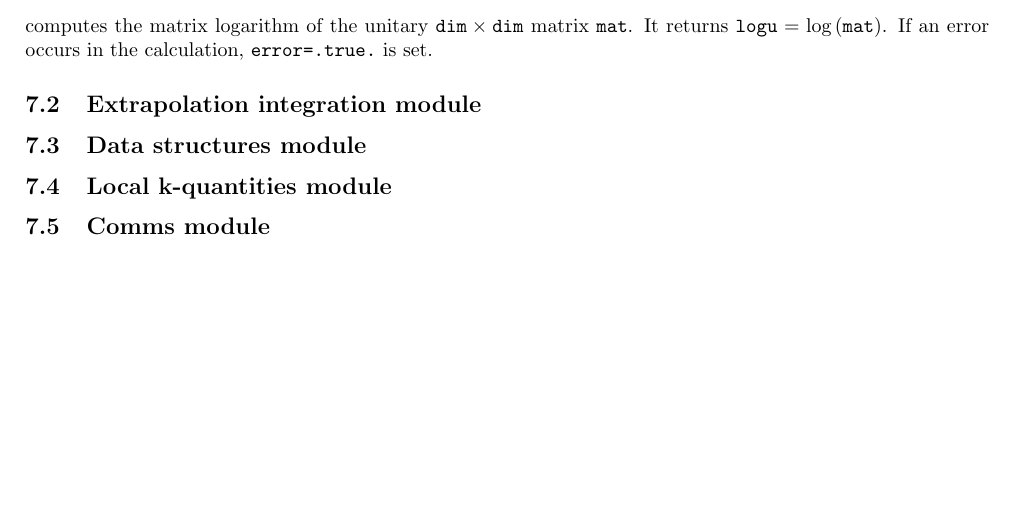
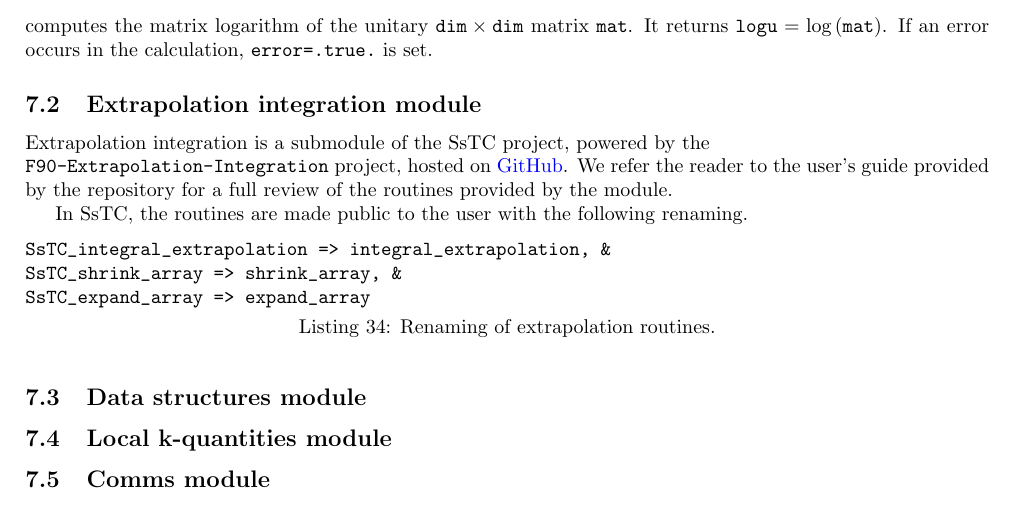
Before and after one commit to irukoa/SsTC, a LaTeX document (doc/UserGuide.tex): part of page 17 of 17 before the commit and part of page 17 of 18 after it, cut so that both start at the same text, the shorter picture padded with empty space. Compiled offline with pdfLaTeX.

Commit message:
feat: doc. on extrapolation.

```diff
--- a/doc/UserGuide.tex
+++ b/doc/UserGuide.tex
@@ -793,6 +793,14 @@ end function SsTC_utility_logu
 \end{lstlisting}
 computes the matrix logarithm of the unitary $\verb|dim|\times\verb|dim|$ matrix \verb|mat|. It returns $\verb|logu| = \text{log}\left(\verb|mat|\right)$. If an error occurs in the calculation, \verb|error=.true.| is set.
 \subsection{Extrapolation integration module}
+Extrapolation integration is a submodule of the SsTC project, powered by the \\ \verb|F90-Extrapolation-Integration| project, hosted on \href{https://github.com/irukoa/F90-Extrapolation-Integration}{GitHub}. We refer the reader to the user's guide provided by the repository for a full review of the routines provided by the module.
+
+In SsTC, the routines are made public to the user with the following renaming.
+\begin{lstlisting}[caption={Renaming of extrapolation routines.},captionpos=b]
+SsTC_integral_extrapolation => integral_extrapolation, &
+SsTC_shrink_array => shrink_array, &
+SsTC_expand_array => expand_array
+\end{lstlisting}
 \subsection{Data structures module}\label{sec:data_structures}
 \subsection{Local k-quantities module}\label{sec:local_k_quantities}
 \subsection{Comms module}
```
